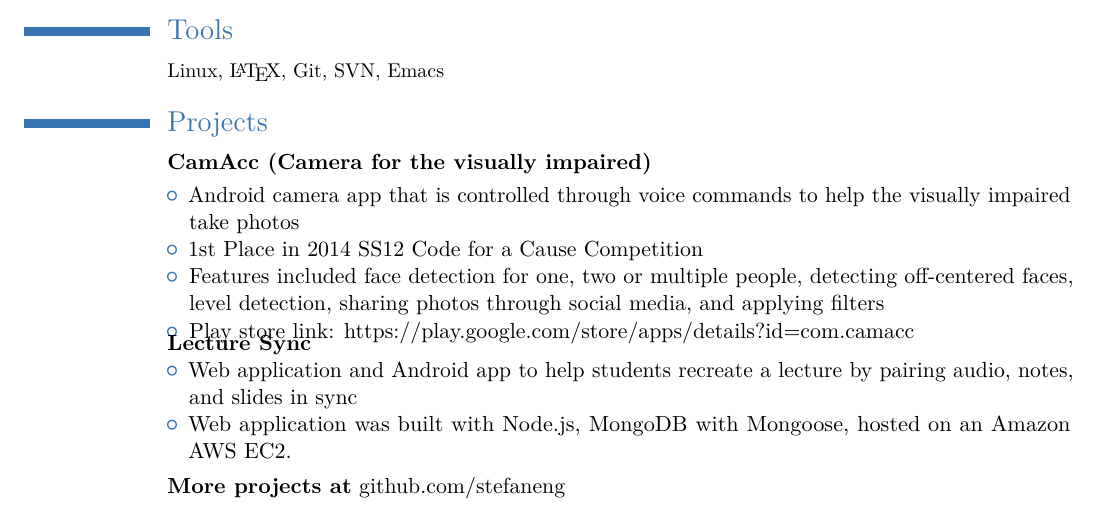
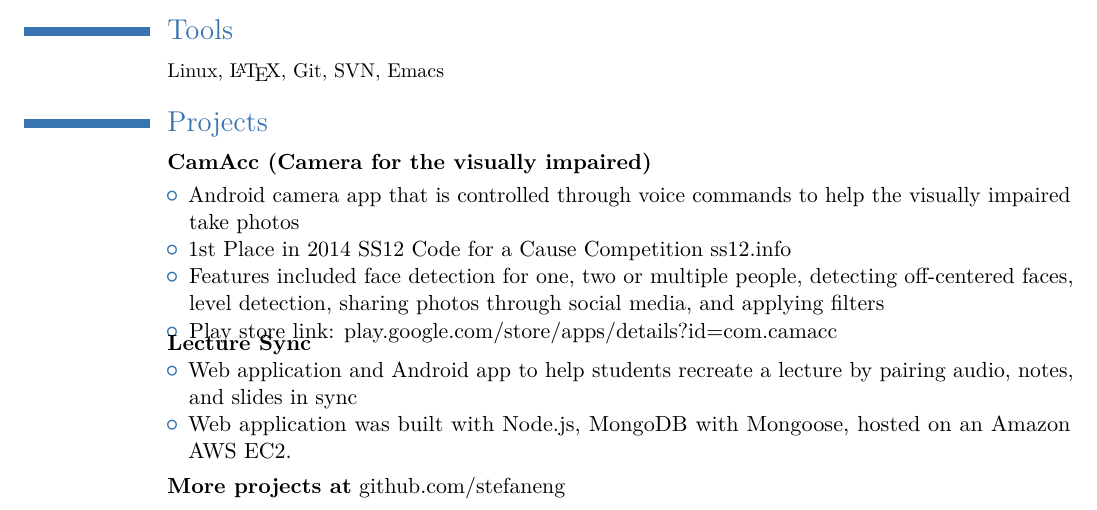
Before and after one commit to stefaneng/resume, a LaTeX CV (resume.tex): part of the page, cut so that both start at the same text. Compiled offline with pdfLaTeX.

Commit message:
Better links

```diff
--- a/resume.tex
+++ b/resume.tex
@@ -86,9 +86,9 @@
 \cvline{}{\textbf{CamAcc (Camera for the visually impaired)} \vfill
 \begin{itemize}
 \item Android camera app that is controlled through voice commands to help the visually impaired take photos
-\item 1st Place in 2014 SS12 Code for a Cause Competition
+\item 1st Place in 2014 SS12 Code for a Cause Competition \href{http://ss12.info/}{ss12.info}
 \item Features included face detection for one, two or multiple people, detecting off-centered faces, level detection, sharing photos through social media, and applying filters
-\item Play store link: \href{https://play.google.com/store/apps/details?id=com.camacc}{https://play.google.com/store/apps/details?id=com.camacc}
+\item Play store link: \href{https://play.google.com/store/apps/details?id=com.camacc}{play.google.com/store/apps/details?id=com.camacc}
 \end{itemize}
 \vspace{-5mm}
 }
```
